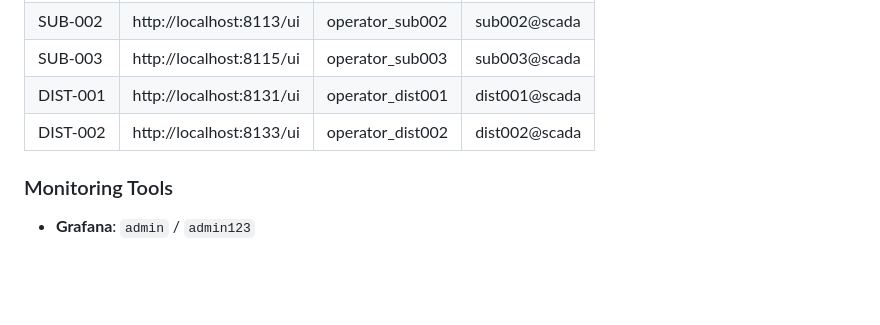
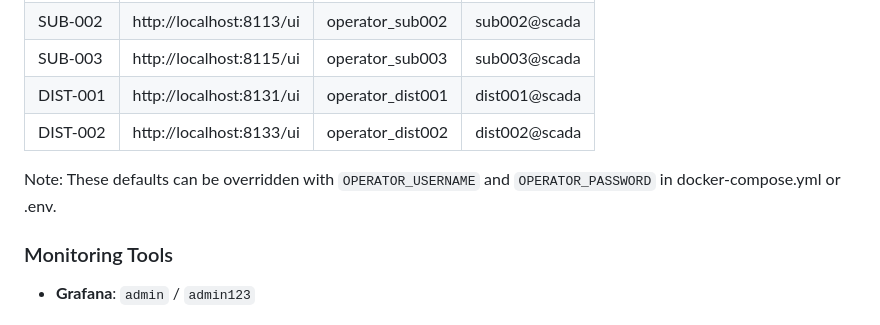
Before and after one commit to NirmalyaASinha/SCADA_SIM, a Markdown page: README.md, the part around the change. Rendered like a GitHub page; blank space fills up the shorter version.

Commit message:
Update README with credential override note

```diff
--- a/README.md
+++ b/README.md
@@ -164,6 +164,8 @@ The node will:
 | SUB-003   | http://localhost:8115/ui   | operator_sub003  | sub003@scada   |
 | DIST-001  | http://localhost:8131/ui   | operator_dist001 | dist001@scada  |
 | DIST-002  | http://localhost:8133/ui   | operator_dist002 | dist002@scada  |
+
+Note: These defaults can be overridden with `OPERATOR_USERNAME` and `OPERATOR_PASSWORD` in docker-compose.yml or .env.
 
 ### Monitoring Tools
 - **Grafana**: `admin` / `admin123`
```
